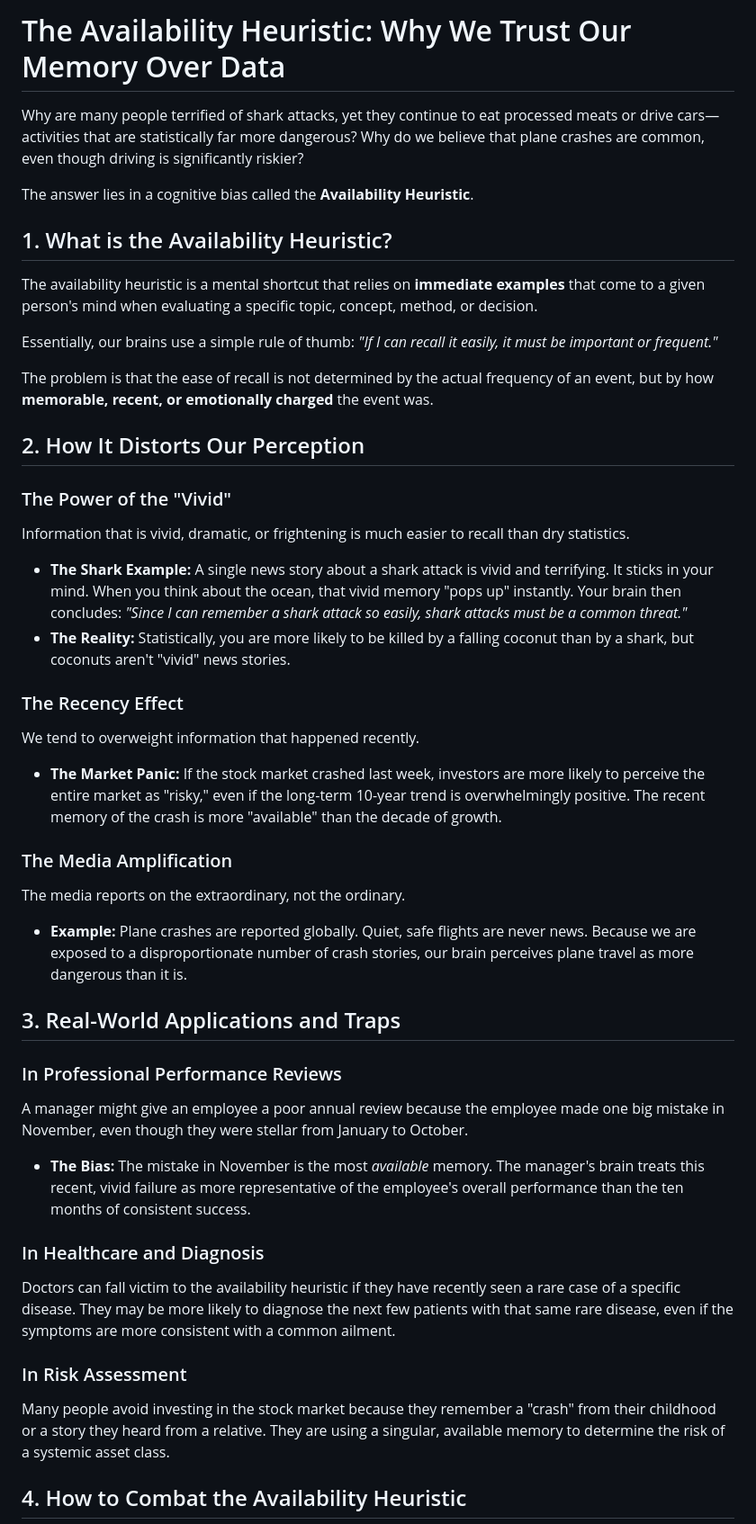
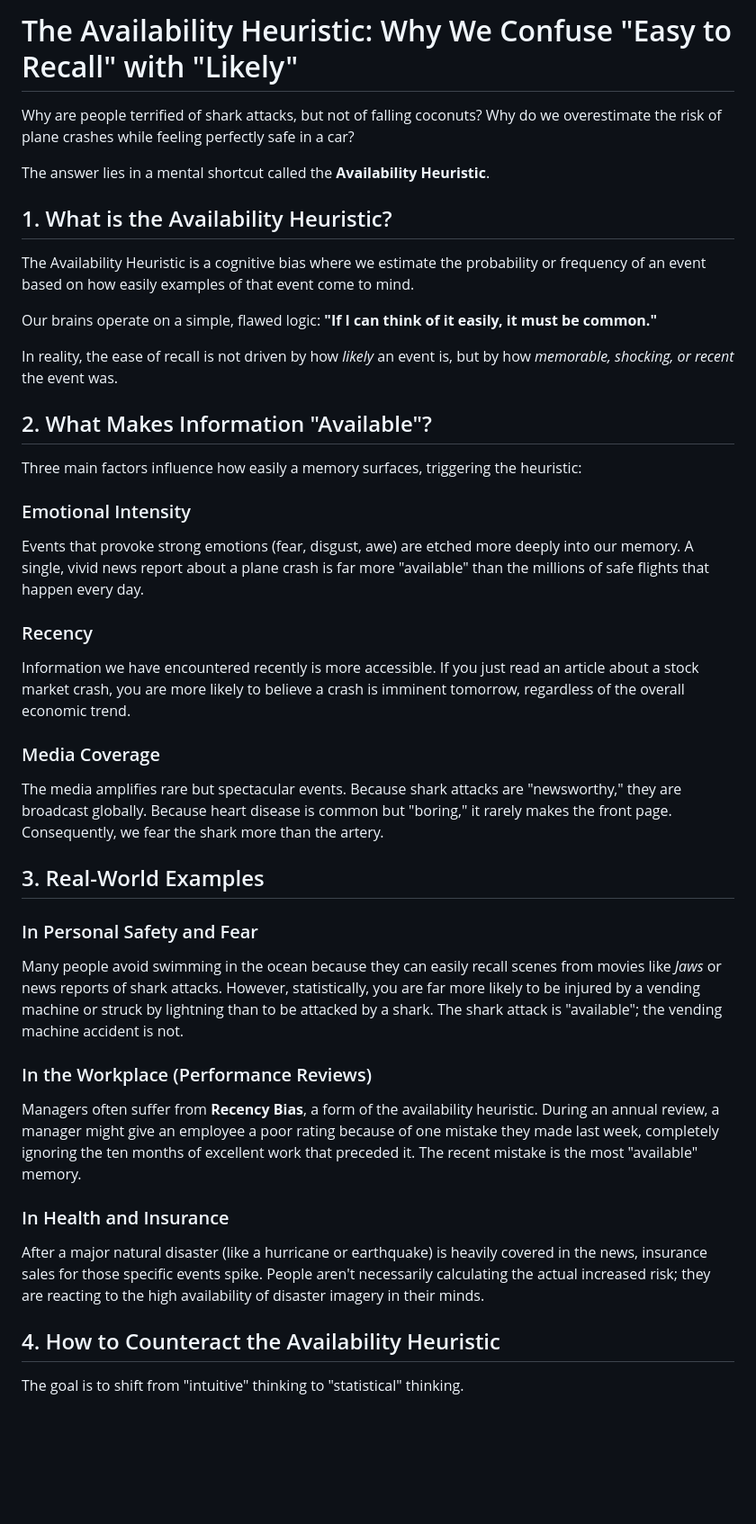
Before and after one commit to versital/versital.github.io, a Markdown page: heartbeat/availability-heuristic-explained.md, the part around one of its changes. Shown at 90% size. Drawn GitHub-style; blank space fills up the shorter version.

Commit message:
feat: heartbeat update [2026-05-17 05:39]

```diff
--- a/heartbeat/availability-heuristic-explained.md
+++ b/heartbeat/availability-heuristic-explained.md
@@ -1,42 +1,39 @@
-# The Availability Heuristic: Why We Trust Our Memory Over Data
+# The Availability Heuristic: Why We Confuse "Easy to Recall" with "Likely"
 
-Why are many people terrified of shark attacks, yet they continue to eat processed meats or drive cars—activities that are statistically far more dangerous? Why do we believe that plane crashes are common, even though driving is significantly riskier?
+Why are people terrified of shark attacks, but not of falling coconuts? Why do we overestimate the risk of plane crashes while feeling perfectly safe in a car?
 
-The answer lies in a cognitive bias called the **Availability Heuristic**.
+The answer lies in a mental shortcut called the **Availability Heuristic**.
 
 ## 1. What is the Availability Heuristic?
-The availability heuristic is a mental shortcut that relies on **immediate examples** that come to a given person's mind when evaluating a specific topic, concept, method, or decision.
+The Availability Heuristic is a cognitive bias where we estimate the probability or frequency of an event based on how easily examples of that event come to mind.
 
-Essentially, our brains use a simple rule of thumb: *"If I can recall it easily, it must be important or frequent."*
+Our brains operate on a simple, flawed logic: **"If I can think of it easily, it must be common."**
 
-The problem is that the ease of recall is not determined by the actual frequency of an event, but by how **memorable, recent, or emotionally charged** the event was.
+In reality, the ease of recall is not driven by how *likely* an event is, but by how *memorable, shocking, or recent* the event was.
 
-## 2. How It Distorts Our Perception
+## 2. What Makes Information "Available"?
+Three main factors influence how easily a memory surfaces, triggering the heuristic:
 
-### The Power of the "Vivid"
-Information that is vivid, dramatic, or frightening is much easier to recall than dry statistics.
-- **The Shark Example:** A single news story about a shark attack is vivid and terrifying. It sticks in your mind. When you think about the ocean, that vivid memory "pops up" instantly. Your brain then concludes: *"Since I can remember a shark attack so easily, shark attacks must be a common threat."*
-- **The Reality:** Statistically, you are more likely to be killed by a falling coconut than by a shark, but coconuts aren't "vivid" news stories.
+### Emotional Intensity
+Events that provoke strong emotions (fear, disgust, awe) are etched more deeply into our memory. A single, vivid news report about a plane crash is far more "available" than the millions of safe flights that happen every day.
 
-### The Recency Effect
-We tend to overweight information that happened recently.
-- **The Market Panic:** If the stock market crashed last week, investors are more likely to perceive the entire market as "risky," even if the long-term 10-year trend is overwhelmingly positive. The recent memory of the crash is more "available" than the decade of growth.
+### Recency
+Information we have encountered recently is more accessible. If you just read an article about a stock market crash, you are more likely to believe a crash is imminent tomorrow, regardless of the overall economic trend.
 
-### The Media Amplification
-The media reports on the extraordinary, not the ordinary.
-- **Example:** Plane crashes are reported globally. Quiet, safe flights are never news. Because we are exposed to a disproportionate number of crash stories, our brain perceives plane travel as more dangerous than it is.
+### Media Coverage
+The media amplifies rare but spectacular events. Because shark attacks are "newsworthy," they are broadcast globally. Because heart disease is common but "boring," it rarely makes the front page. Consequently, we fear the shark more than the artery.
 
-## 3. Real-World Applications and Traps
+## 3. Real-World Examples
 
-### In Professional Performance Reviews
-A manager might give an employee a poor annual review because the employee made one big mistake in November, even though they were stellar from January to October.
-- **The Bias:** The mistake in November is the most *available* memory. The manager's brain treats this recent, vivid failure as more representative of the employee's overall performance than the ten months of consistent success.
+### In Personal Safety and Fear
+Many people avoid swimming in the ocean because they can easily recall scenes from movies like *Jaws* or news reports of shark attacks. However, statistically, you are far more likely to be injured by a vending machine or struck by lightning than to be attacked by a shark. The shark attack is "available"; the vending machine accident is not.
 
-### In Healthcare and Diagnosis
-Doctors can fall victim to the availability heuristic if they have recently seen a rare case of a specific disease. They may be more likely to diagnose the next few patients with that same rare disease, even if the symptoms are more consistent with a common ailment.
+### In the Workplace (Performance Reviews)
+Managers often suffer from **Recency Bias**, a form of the availability heuristic. During an annual review, a manager might give an employee a poor rating because of one mistake they made last week, completely ignoring the ten months of excellent work that preceded it. The recent mistake is the most "available" memory.
 
-### In Risk Assessment
-Many people avoid investing in the stock market because they remember a "crash" from their childhood or a story they heard from a relative. They are using a singular, available memory to determine the risk of a systemic asset class.
+### In Health and Insurance
+After a major natural disaster (like a hurricane or earthquake) is heavily covered in the news, insurance sales for those specific events spike. People aren't necessarily calculating the actual increased risk; they are reacting to the high availability of disaster imagery in their minds.
 
-## 4. How to Combat the Availability Heuristic
+## 4. How to Counteract the Availability Heuristic
+The goal is to shift from "intuitive" thinking to "statistical" thinking.
 
```
Also changed, not shown: other parts of heartbeat/availability-heuristic-explained.md (+5 -7 lines).
